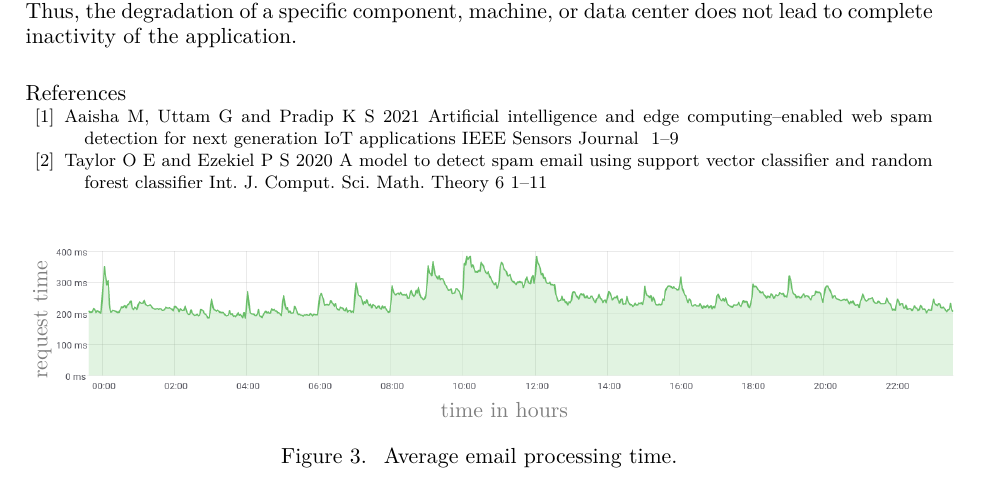
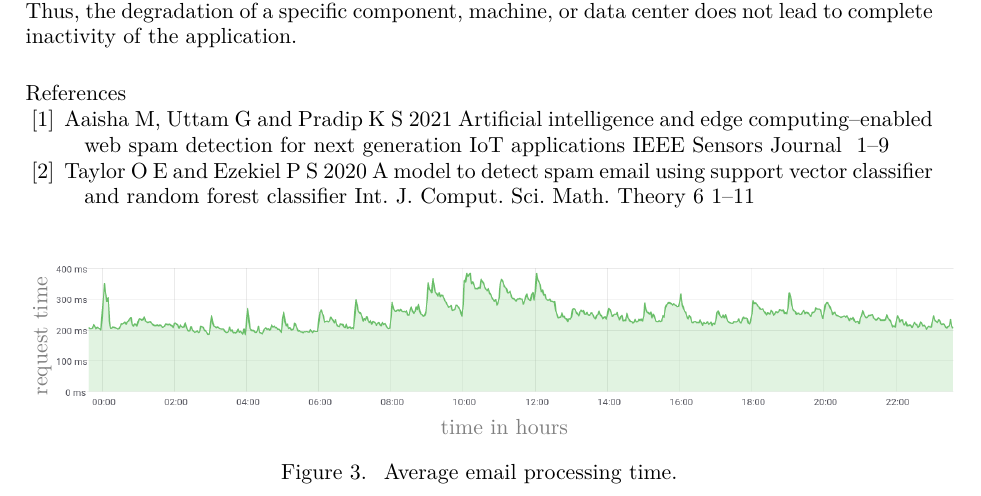
Before and after one commit to TimRazumov/master-diplom, a LaTeX document (tex/paper/OMFI2021_Razumov_paper_corr_upd.tex): part of page 6 of 8, cut so that both start at the same text. Compiled offline with XeLaTeX; a missing font is replaced by an installed copy or a similar font.

Commit message:
Update OMFI2021_Razumov_paper_corr_upd.tex
Reference font was updated.

```diff
--- a/tex/paper/OMFI2021_Razumov_paper_corr_upd.tex
+++ b/tex/paper/OMFI2021_Razumov_paper_corr_upd.tex
@@ -267,6 +268,7 @@ A high--performance fault--tolerant microservice architecture is presented, whic
 
 \section*{References}
 \begin{thebibliography}{99}
+\normalsize
 \bibitem{Makkar2021}
 Aaisha M, Uttam G and Pradip K S
 2021 {Artificial intelligence and edge computing--enabled
```
Also changed, not shown: tex/paper/OMFI2021_Razumov_paper_corr_upd.tex (1 more changed lines).
